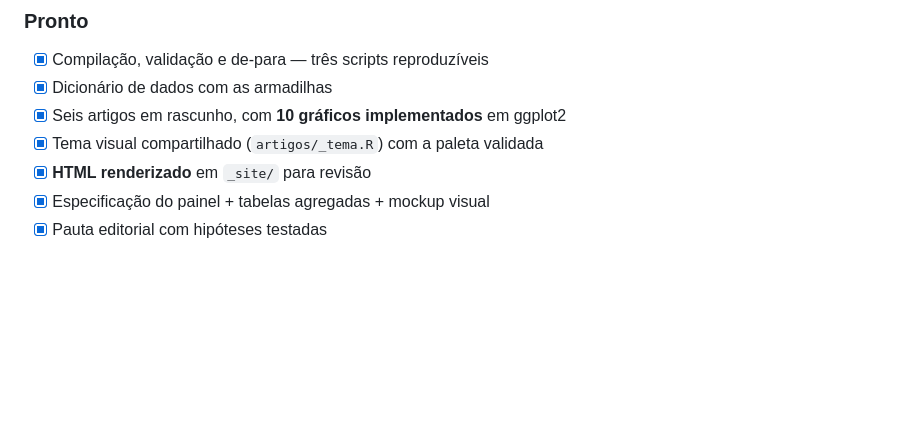
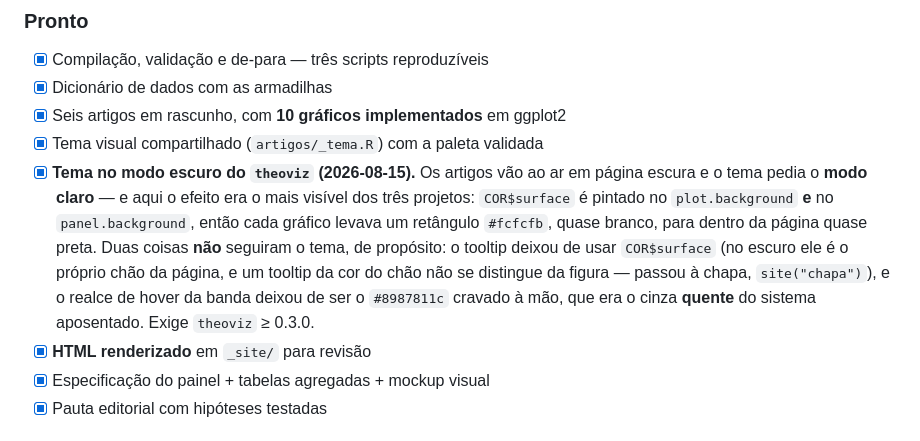
Before and after one commit to theoadepaula/cargos-executivo-federal, a Markdown page: CONTEXTO-PROJETO.md, the part around the change. Rendered like a GitHub page; blank space fills up the shorter version.

Commit message:
docs: registrar a passagem ao modo escuro do theoviz
Registra no CONTEXTO-PROJETO.md -- que e o ponto de entrada do projeto -- o
que mudou em 2026-08-15 e, principalmente, o que NAO seguiu o tema e por que.

Inclui o comando correto de re-render: `quarto render --no-freeze` nao existe
no Quarto 1.9 e falha o render inteiro.

Co-Authored-By: Claude Opus 5 <noreply@anthropic.com>

```diff
--- a/CONTEXTO-PROJETO.md
+++ b/CONTEXTO-PROJETO.md
@@ -121,6 +121,17 @@ provas diferentes: sei fazer dentro da máquina, e sei fazer à vista de todos.
 - [x] Dicionário de dados com as armadilhas
 - [x] Seis artigos em rascunho, com **10 gráficos implementados** em ggplot2
 - [x] Tema visual compartilhado (`artigos/_tema.R`) com a paleta validada
+- [x] **Tema no modo escuro do `theoviz` (2026-08-15).** Os artigos vão ao ar em
+      página escura e o tema pedia o **modo claro** — e aqui o efeito era o mais
+      visível dos três projetos: `COR$surface` é pintado no `plot.background`
+      **e** no `panel.background`, então cada gráfico levava um retângulo
+      `#fcfcfb`, quase branco, para dentro da página quase preta.
+      Duas coisas **não** seguiram o tema, de propósito: o tooltip deixou de usar
+      `COR$surface` (no escuro ele é o próprio chão da página, e um tooltip da
+      cor do chão não se distingue da figura — passou à chapa, `site("chapa")`),
+      e o realce de hover da banda deixou de ser o `#8987811c` cravado à mão, que
+      era o cinza **quente** do sistema aposentado.
+      Exige `theoviz` ≥ 0.3.0.
 - [x] **HTML renderizado** em `_site/` para revisão
 - [x] Especificação do painel + tabelas agregadas + mockup visual
 - [x] Pauta editorial com hipóteses testadas
```
